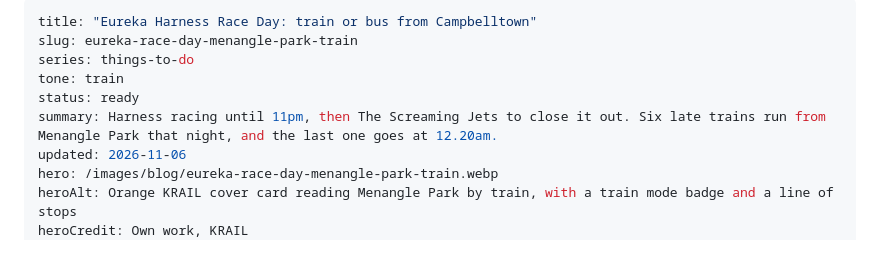
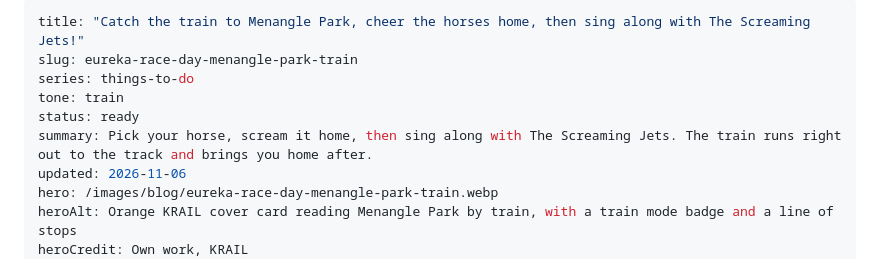
Before and after one commit to ksharma-xyz/KRAIL-Website, a Markdown page: blog/posts/eureka-race-day-menangle-park-train.md, the part around one of its changes. Drawn GitHub-style.

```diff
--- a/blog/posts/eureka-race-day-menangle-park-train.md
+++ b/blog/posts/eureka-race-day-menangle-park-train.md
@@ -1,10 +1,10 @@
 ---
-title: "Eureka Harness Race Day: train or bus from Campbelltown"
+title: "Catch the train to Menangle Park, cheer the horses home, then sing along with The Screaming Jets!"
 slug: eureka-race-day-menangle-park-train
 series: things-to-do
 tone: train
 status: ready
-summary: Harness racing until 11pm, then The Screaming Jets to close it out. Six late trains run from Menangle Park that night, and the last one goes at 12.20am.
+summary: Pick your horse, scream it home, then sing along with The Screaming Jets. The train runs right out to the track and brings you home after.
 updated: 2026-11-06
 hero: /images/blog/eureka-race-day-menangle-park-train.webp
 heroAlt: Orange KRAIL cover card reading Menangle Park by train, with a train mode badge and a line of stops
```
Also changed, not shown: other parts of blog/posts/eureka-race-day-menangle-park-train.md (+37 -45 lines).
